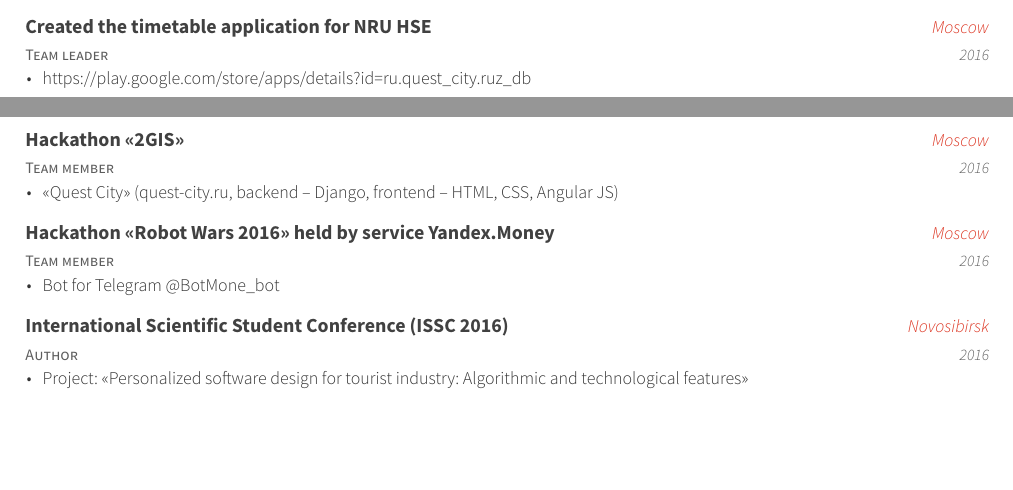
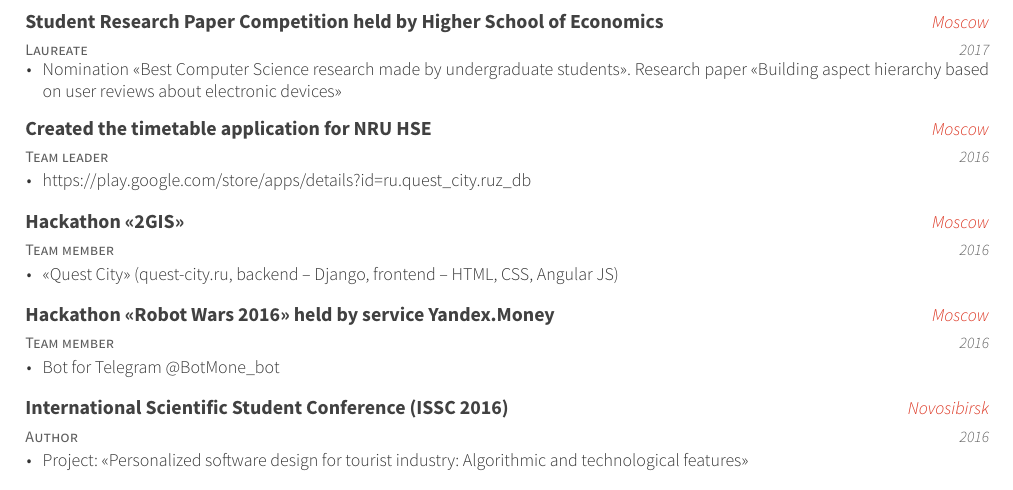
Before and after one commit to arepina/CV-English, a LaTeX CV (resume_cv.tex, which reads cv-sections/extracurricular.tex): two parts of pages 1 and 2 of 2 before the commit and part of page 2 of 2 after it, the two joined at a grey line, cut at the place of the change, the shorter picture padded with empty space. The pictures show the PDF file resume_cv.pdf that the author committed with the source.

Commit message:
Updated the info

```diff
--- a/cv-sections/extracurricular.tex
+++ b/cv-sections/extracurricular.tex
@@ -9,6 +9,19 @@
 %----------------------------------------------------------------------------------------
 
 \begin{cventries}
+
+%------------------------------------------------
+
+\cventry
+{Laureate} % Affiliation/role
+{Student Research Paper Competition held by Higher School of Economics} % Organization/group
+{Moscow} % Location
+{2017} % Date(s)
+{ % Description(s) of experience/contributions/knowledge
+	\begin{cvitems}
+		\item {Nomination <<Best Computer Science research made by undergraduate students>>. Research paper <<Building aspect hierarchy based on user reviews about electronic devices>>}
+	\end{cvitems}
+}
 
 %------------------------------------------------
 
```
Also changed, not shown: resume_cv.pdf, 2 other files.
